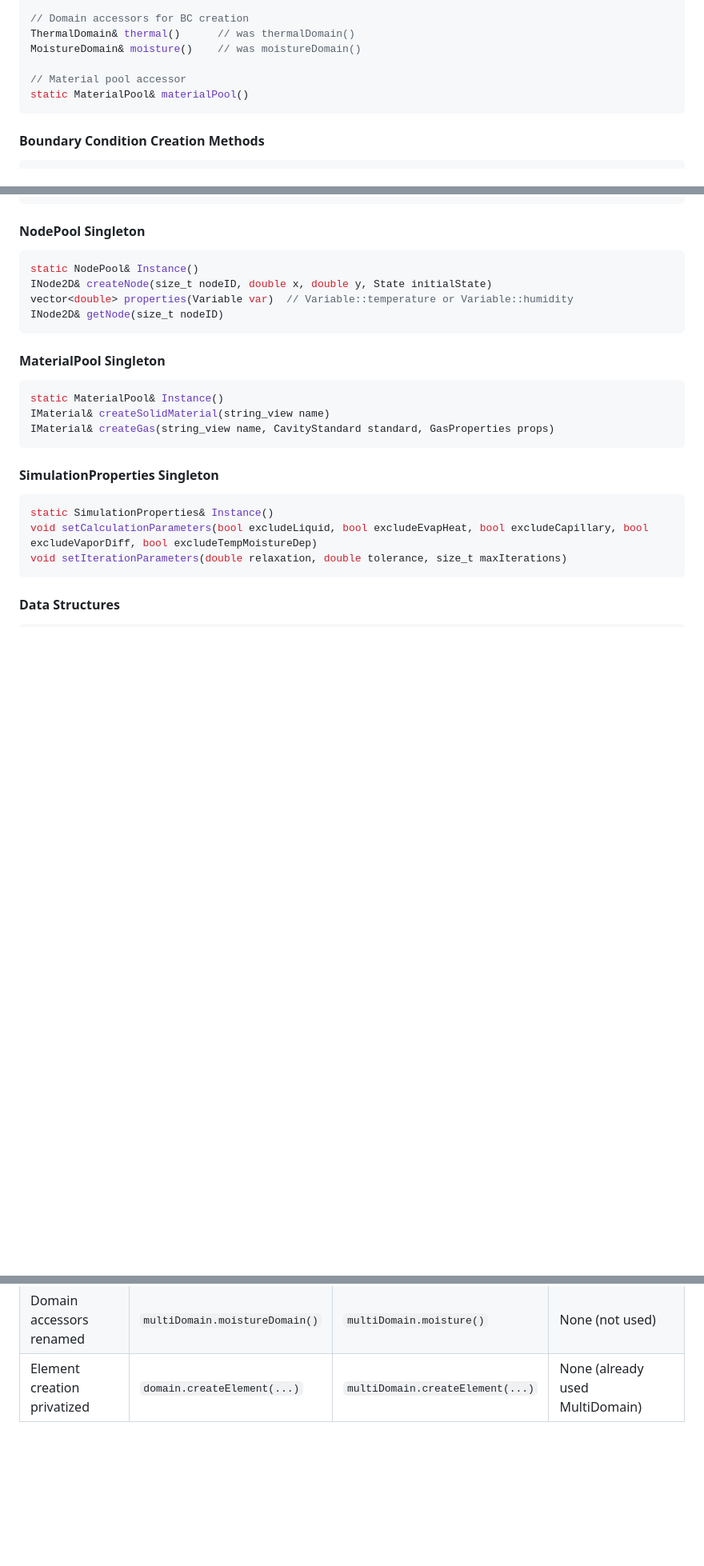
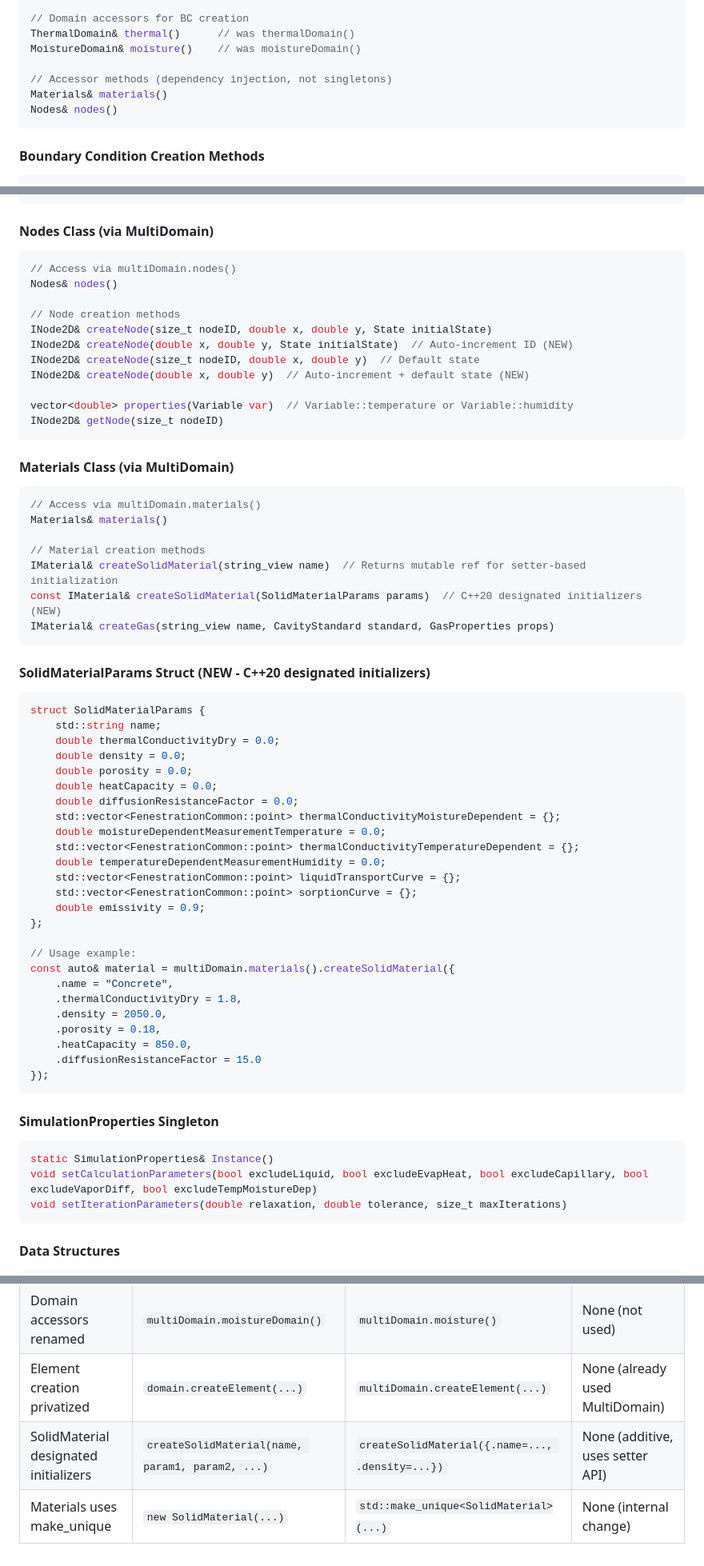
Before and after one commit to LBNL-ETA/HygroThermFEM, a Markdown page: CLAUDE.md, 3 parts joined by grey strips. Shown at 80% size. GitHub-like rendering; blank space fills up the shorter version.

````diff
--- a/CLAUDE.md
+++ b/CLAUDE.md
@@ -347,8 +351,9 @@ void createElement(size_t index1, size_t index2, size_t index3, size_t index4, c
 ThermalDomain& thermal()      // was thermalDomain()
 MoistureDomain& moisture()    // was moistureDomain()
 
-// Material pool accessor
-static MaterialPool& materialPool()
+// Accessor methods (dependency injection, not singletons)
+Materials& materials()
+Nodes& nodes()
 ```
 
 #### Boundary Condition Creation Methods
@@ -366,19 +371,59 @@ void createBC_FixedTemperature(INode2D& node1, INode2D& node2, vector<double>& t
 void createBC_FixedTemperatureAndHumidity(INode2D& node1, INode2D& node2, vector<TemperatureAndHumidity>& values)
 ```
 
-#### NodePool Singleton
+#### Nodes Class (via MultiDomain)
 ```cpp
-static NodePool& Instance()
+// Access via multiDomain.nodes()
+Nodes& nodes()
+
+// Node creation methods
 INode2D& createNode(size_t nodeID, double x, double y, State initialState)
+INode2D& createNode(double x, double y, State initialState)  // Auto-increment ID (NEW)
+INode2D& createNode(size_t nodeID, double x, double y)  // Default state
+INode2D& createNode(double x, double y)  // Auto-increment + default state (NEW)
+
 vector<double> properties(Variable var)  // Variable::temperature or Variable::humidity
 INode2D& getNode(size_t nodeID)
 ```
 
-#### MaterialPool Singleton
+#### Materials Class (via MultiDomain)
 ```cpp
-static MaterialPool& Instance()
-IMaterial& createSolidMaterial(string_view name)
+// Access via multiDomain.materials()
+Materials& materials()
+
+// Material creation methods
+IMaterial& createSolidMaterial(string_view name)  // Returns mutable ref for setter-based initialization
+const IMaterial& createSolidMaterial(SolidMaterialParams params)  // C++20 designated initializers (NEW)
 IMaterial& createGas(string_view name, CavityStandard standard, GasProperties props)
+```
+
+#### SolidMaterialParams Struct (NEW - C++20 designated initializers)
+```cpp
+struct SolidMaterialParams {
+    std::string name;
+    double thermalConductivityDry = 0.0;
+    double density = 0.0;
+    double porosity = 0.0;
+    double heatCapacity = 0.0;
+    double diffusionResistanceFactor = 0.0;
+    std::vector<FenestrationCommon::point> thermalConductivityMoistureDependent = {};
+    double moistureDependentMeasurementTemperature = 0.0;
+    std::vector<FenestrationCommon::point> thermalConductivityTemperatureDependent = {};
+    double temperatureDependentMeasurementHumidity = 0.0;
+    std::vector<FenestrationCommon::point> liquidTransportCurve = {};
+    std::vector<FenestrationCommon::point> sorptionCurve = {};
+    double emissivity = 0.9;
+};
+
+// Usage example:
+const auto& material = multiDomain.materials().createSolidMaterial({
+    .name = "Concrete",
+    .thermalConductivityDry = 1.8,
+    .density = 2050.0,
+    .porosity = 0.18,
+    .heatCapacity = 850.0,
+    .diffusionResistanceFactor = 15.0
+});
 ```
 
 #### SimulationProperties Singleton
@@ -456,3 +501,5 @@ enum class WindDirection { Windward, Leeward };
 | Domain accessors renamed | `multiDomain.thermalDomain()` | `multiDomain.thermal()` | None (not used) |
 | Domain accessors renamed | `multiDomain.moistureDomain()` | `multiDomain.moisture()` | None (not used) |
 | Element creation privatized | `domain.createElement(...)` | `multiDomain.createElement(...)` | None (already used MultiDomain) |
+| SolidMaterial designated initializers | `createSolidMaterial(name, param1, param2, ...)` | `createSolidMaterial({.name=..., .density=...})` | None (additive, uses setter API) |
+| Materials uses make_unique | `new SolidMaterial(...)` | `std::make_unique<SolidMaterial>(...)` | None (internal change) |
````
Also changed, not shown: other parts of CLAUDE.md (+22 -18 lines).
